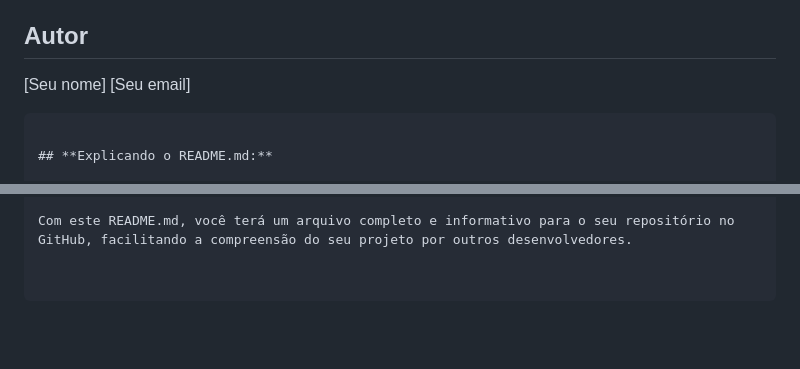
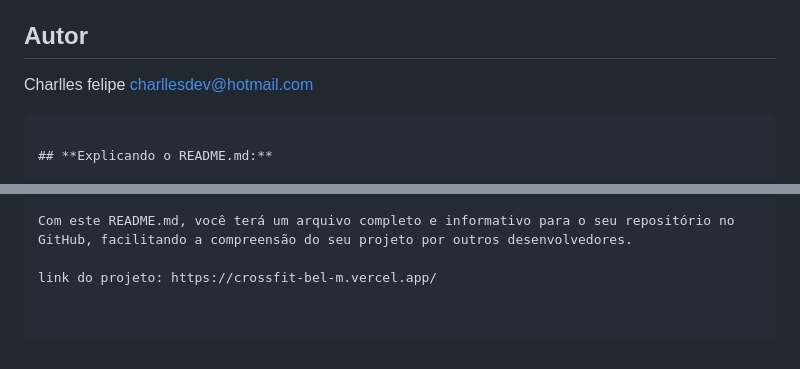
Before and after one commit to charllesdp/CROSSFIT-BEL-M, a Markdown page: README.md, 2 parts joined by grey strips. GitHub-like rendering; blank space fills up the shorter version.

````diff
--- a/README.md
+++ b/README.md
@@ -43,8 +43,8 @@ Contribuições são bem-vindas! Para contribuir com este projeto, siga estes pa
 [Adicione aqui a licença que você escolher, por exemplo, MIT]
 
 ## Autor
-[Seu nome]
-[Seu email]
+Charlles felipe
+charllesdev@hotmail.com
 ```
 
 ## **Explicando o README.md:**
@@ -70,3 +70,5 @@ Contribuições são bem-vindas! Para contribuir com este projeto, siga estes pa
 * **Atualize regularmente:** Mantenha o README.md atualizado à medida que o projeto evolui.
 
 Com este README.md, você terá um arquivo completo e informativo para o seu repositório no GitHub, facilitando a compreensão do seu projeto por outros desenvolvedores.
+
+link do projeto: https://crossfit-bel-m.vercel.app/
````
